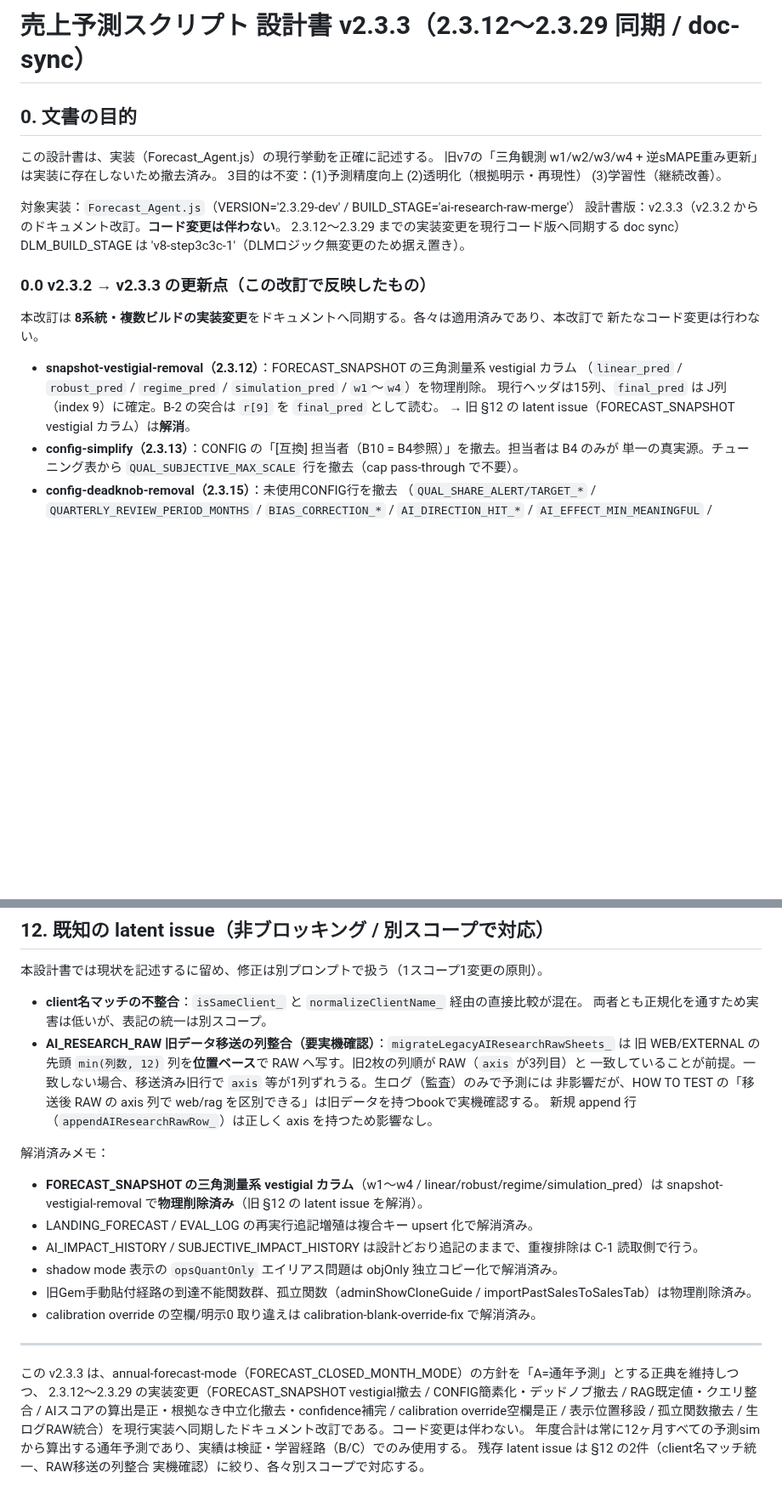
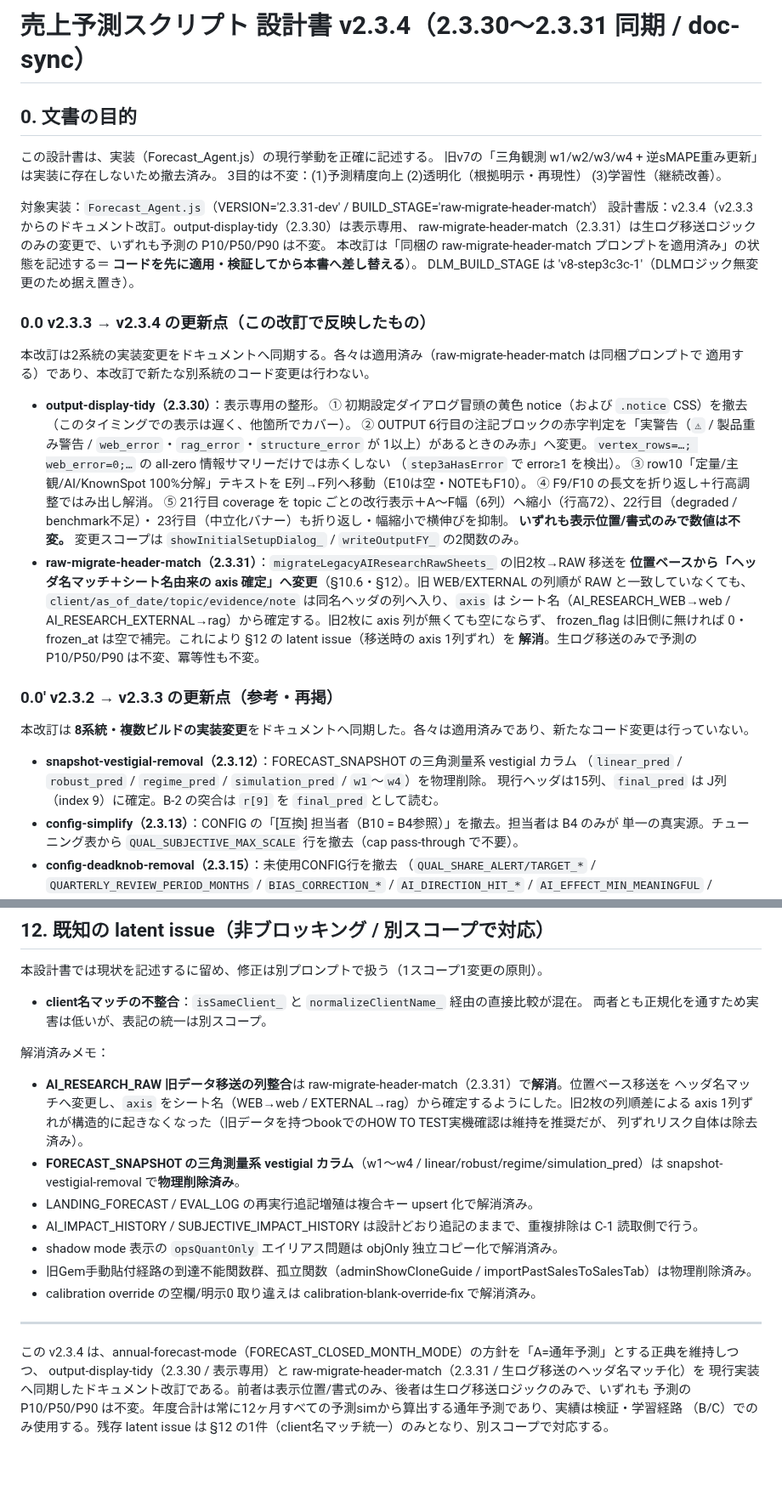
Before and after one commit to yukihiro-murai/Forecast_Agent, a Markdown page: DESIGN_RECOMMENDATION_JA.md, 2 parts joined by grey strips. Shown at 85% size. GitHub-like rendering; blank space fills up the shorter version.

```diff
--- a/DESIGN_RECOMMENDATION_JA.md
+++ b/DESIGN_RECOMMENDATION_JA.md
@@ -1,23 +1,44 @@
-# 売上予測スクリプト 設計書 v2.3.3（2.3.12〜2.3.29 同期 / doc-sync）
+# 売上予測スクリプト 設計書 v2.3.4（2.3.30〜2.3.31 同期 / doc-sync）
 
 ## 0. 文書の目的
 この設計書は、実装（Forecast_Agent.js）の現行挙動を正確に記述する。
 旧v7の「三角観測 w1/w2/w3/w4 + 逆sMAPE重み更新」は実装に存在しないため撤去済み。
 3目的は不変：(1)予測精度向上 (2)透明化（根拠明示・再現性） (3)学習性（継続改善）。
 
-対象実装：`Forecast_Agent.js`（VERSION='2.3.29-dev' / BUILD_STAGE='ai-research-raw-merge'）
-設計書版：v2.3.3（v2.3.2 からのドキュメント改訂。**コード変更は伴わない**。
-2.3.12〜2.3.29 までの実装変更を現行コード版へ同期する doc sync）
+対象実装：`Forecast_Agent.js`（VERSION='2.3.31-dev' / BUILD_STAGE='raw-migrate-header-match'）
+設計書版：v2.3.4（v2.3.3 からのドキュメント改訂。output-display-tidy（2.3.30）は表示専用、
+raw-migrate-header-match（2.3.31）は生ログ移送ロジックのみの変更で、いずれも予測の P10/P50/P90 は不変。
+本改訂は「同梱の raw-migrate-header-match プロンプトを適用済み」の状態を記述する＝
+**コードを先に適用・検証してから本書へ差し替える**）。
 DLM_BUILD_STAGE は 'v8-step3c3c-1'（DLMロジック無変更のため据え置き）。
 
-### 0.0 v2.3.2 → v2.3.3 の更新点（この改訂で反映したもの）
-本改訂は **8系統・複数ビルドの実装変更**をドキュメントへ同期する。各々は適用済みであり、本改訂で
-新たなコード変更は行わない。
+### 0.0 v2.3.3 → v2.3.4 の更新点（この改訂で反映したもの）
+本改訂は2系統の実装変更をドキュメントへ同期する。各々は適用済み（raw-migrate-header-match は同梱プロンプトで
+適用する）であり、本改訂で新たな別系統のコード変更は行わない。
+
+- **output-display-tidy（2.3.30）**：表示専用の整形。
+  ① 初期設定ダイアログ冒頭の黄色 notice（および `.notice` CSS）を撤去（このタイミングでの表示は遅く、他箇所でカバー）。
+  ② OUTPUT 6行目の注記ブロックの赤字判定を「実警告（`⚠` / 製品重み警告 / `web_error`・`rag_error`・`structure_error` が
+  1以上）があるときのみ赤」へ変更。`vertex_rows=…; web_error=0;…` の all-zero 情報サマリーだけでは赤くしない
+  （`step3aHasError` で error≥1 を検出）。
+  ③ row10「定量/主観/AI/KnownSpot 100%分解」テキストを E列→F列へ移動（E10は空・NOTEもF10）。
+  ④ F9/F10 の長文を折り返し＋行高調整ではみ出し解消。
+  ⑤ 21行目 coverage を topic ごとの改行表示＋A〜F幅（6列）へ縮小（行高72）、22行目（degraded / benchmark不足）・
+  23行目（中立化バナー）も折り返し・幅縮小で横伸びを抑制。
+  **いずれも表示位置/書式のみで数値は不変。** 変更スコープは `showInitialSetupDialog_` / `writeOutputFY_` の2関数のみ。
+- **raw-migrate-header-match（2.3.31）**：`migrateLegacyAIResearchRawSheets_` の旧2枚→RAW 移送を
+  **位置ベースから「ヘッダ名マッチ＋シート名由来の axis 確定」へ変更**（§10.6・§12）。旧 WEB/EXTERNAL の列順が
+  RAW と一致していなくても、`client/as_of_date/topic/evidence/note` は同名ヘッダの列へ入り、`axis` は
+  シート名（AI_RESEARCH_WEB→web / AI_RESEARCH_EXTERNAL→rag）から確定する。旧2枚に axis 列が無くても空にならず、
+  frozen_flag は旧側に無ければ 0・frozen_at は空で補完。これにより §12 の latent issue（移送時の axis 1列ずれ）を
+  **解消**。生ログ移送のみで予測の P10/P50/P90 は不変、冪等性も不変。
+
+### 0.0' v2.3.2 → v2.3.3 の更新点（参考・再掲）
+本改訂は **8系統・複数ビルドの実装変更**をドキュメントへ同期した。各々は適用済みであり、新たなコード変更は行っていない。
 
 - **snapshot-vestigial-removal（2.3.12）**：FORECAST_SNAPSHOT の三角測量系 vestigial カラム
   （`linear_pred` / `robust_pred` / `regime_pred` / `simulation_pred` / `w1`〜`w4`）を物理削除。
   現行ヘッダは15列、`final_pred` は J列（index 9）に確定。B-2 の突合は `r[9]` を `final_pred` として読む。
-  → 旧 §12 の latent issue（FORECAST_SNAPSHOT vestigial カラム）は**解消**。
 - **config-simplify（2.3.13）**：CONFIG の「[互換] 担当者（B10 = B4参照）」を撤去。担当者は B4 のみが
   単一の真実源。チューニング表から `QUAL_SUBJECTIVE_MAX_SCALE` 行を撤去（cap pass-through で不要）。
 - **config-deadknob-removal（2.3.15）**：未使用CONFIG行を撤去
@@ -500,15 +540,14 @@ A-4実行時に writeAIResearchSummaryView_ が AI_RESEARCH シートを再描
 
 - **client名マッチの不整合**：`isSameClient_` と `normalizeClientName_` 経由の直接比較が混在。
   両者とも正規化を通すため実害は低いが、表記の統一は別スコープ。
-- **AI_RESEARCH_RAW 旧データ移送の列整合（要実機確認）**：`migrateLegacyAIResearchRawSheets_` は
-  旧 WEB/EXTERNAL の先頭 `min(列数, 12)` 列を**位置ベース**で RAW へ写す。旧2枚の列順が RAW（`axis` が3列目）と
-  一致していることが前提。一致しない場合、移送済み旧行で `axis` 等が1列ずれうる。生ログ（監査）のみで予測には
-  非影響だが、HOW TO TEST の「移送後 RAW の axis 列で web/rag を区別できる」は旧データを持つbookで実機確認する。
-  新規 append 行（`appendAIResearchRawRow_`）は正しく axis を持つため影響なし。
 
 解消済みメモ：
+- **AI_RESEARCH_RAW 旧データ移送の列整合**は raw-migrate-header-match（2.3.31）で**解消**。位置ベース移送を
+  ヘッダ名マッチへ変更し、`axis` をシート名（WEB→web / EXTERNAL→rag）から確定するようにした。旧2枚の列順差による
+  axis 1列ずれが構造的に起きなくなった（旧データを持つbookでのHOW TO TEST実機確認は維持を推奨だが、
+  列ずれリスク自体は除去済み）。
 - **FORECAST_SNAPSHOT の三角測量系 vestigial カラム**（w1〜w4 / linear/robust/regime/simulation_pred）は
-  snapshot-vestigial-removal で**物理削除済み**（旧 §12 の latent issue を解消）。
+  snapshot-vestigial-removal で**物理削除済み**。
 - LANDING_FORECAST / EVAL_LOG の再実行追記増殖は複合キー upsert 化で解消済み。
 - AI_IMPACT_HISTORY / SUBJECTIVE_IMPACT_HISTORY は設計どおり追記のままで、重複排除は C-1 読取側で行う。
 - shadow mode 表示の `opsQuantOnly` エイリアス問題は objOnly 独立コピー化で解消済み。
@@ -517,9 +556,8 @@ A-4実行時に writeAIResearchSummaryView_ が AI_RESEARCH シートを再描
 
 ---
 
-この v2.3.3 は、annual-forecast-mode（FORECAST_CLOSED_MONTH_MODE）の方針を「A=通年予測」とする正典を維持しつつ、
-2.3.12〜2.3.29 の実装変更（FORECAST_SNAPSHOT vestigial撤去 / CONFIG簡素化・デッドノブ撤去 / RAG既定値・クエリ整合 /
-AIスコアの算出是正・根拠なき中立化撤去・confidence補完 / calibration override空欄是正 / 表示位置移設 /
-孤立関数撤去 / 生ログRAW統合）を現行実装へ同期したドキュメント改訂である。コード変更は伴わない。
-年度合計は常に12ヶ月すべての予測simから算出する通年予測であり、実績は検証・学習経路（B/C）でのみ使用する。
-残存 latent issue は §12 の2件（client名マッチ統一、RAW移送の列整合 実機確認）に絞り、各々別スコープで対応する。
+この v2.3.4 は、annual-forecast-mode（FORECAST_CLOSED_MONTH_MODE）の方針を「A=通年予測」とする正典を維持しつつ、
+output-display-tidy（2.3.30 / 表示専用）と raw-migrate-header-match（2.3.31 / 生ログ移送のヘッダ名マッチ化）を
+現行実装へ同期したドキュメント改訂である。前者は表示位置/書式のみ、後者は生ログ移送ロジックのみで、いずれも
+予測の P10/P50/P90 は不変。年度合計は常に12ヶ月すべての予測simから算出する通年予測であり、実績は検証・学習経路
+（B/C）でのみ使用する。残存 latent issue は §12 の1件（client名マッチ統一）のみとなり、別スコープで対応する。
```
Also changed, not shown: other parts of DESIGN_RECOMMENDATION_JA.md (+32 -13 lines).
